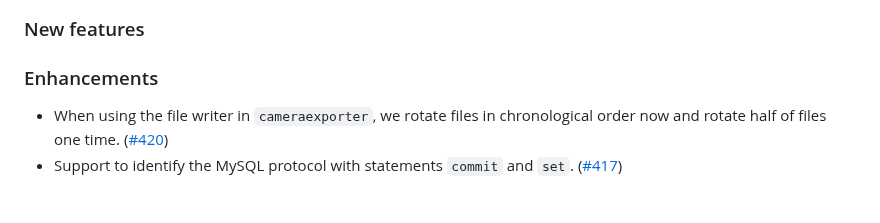
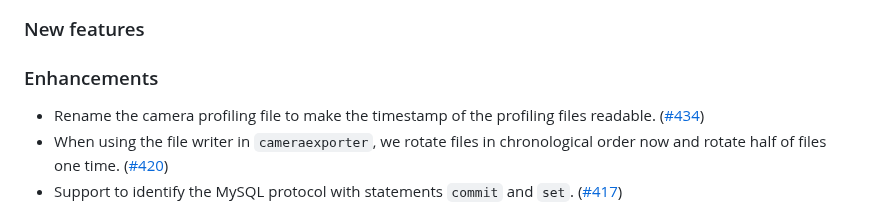
Before and after one commit to KindlingProject/kindling, a Markdown page: CHANGELOG.md, the part around the change. Drawn GitHub-style.

Commit message:
Update the CHANGELOG.md
Signed-off-by: Daxin Wang <daxinwang@harmonycloud.cn>

```diff
--- a/CHANGELOG.md
+++ b/CHANGELOG.md
@@ -7,6 +7,7 @@
 ### New features
 
 ### Enhancements
+- Rename the camera profiling file to make the timestamp of the profiling files readable. ([#434](https://github.com/KindlingProject/kindling/pull/434))
 - When using the file writer in `cameraexporter`, we rotate files in chronological order now and rotate half of files one time. ([#420](https://github.com/KindlingProject/kindling/pull/420))
 - Support to identify the MySQL protocol with statements `commit` and `set`. ([#417](https://github.com/KindlingProject/kindling/pull/417))
 
```
